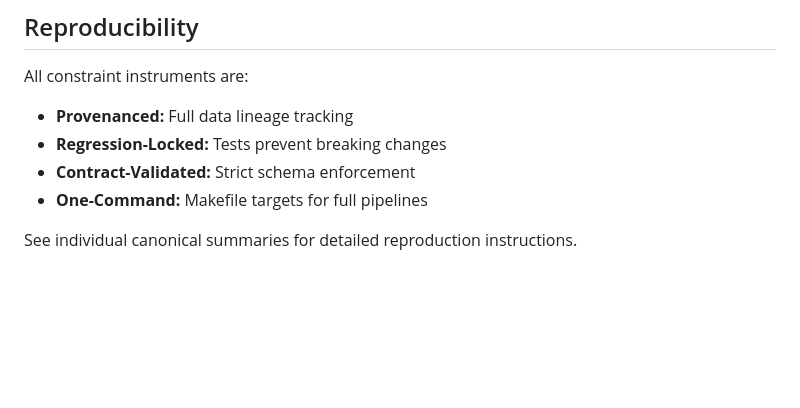
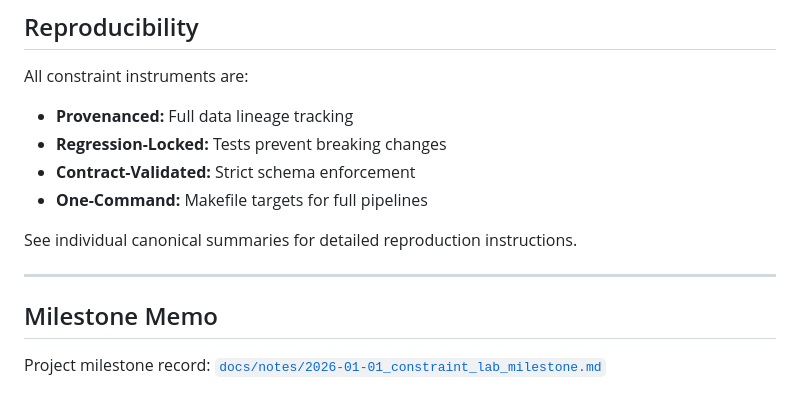
Before and after one commit to Cbaird26/A-Theory-of-Everything---Baird-et-al-2025-.pdf, a Markdown page: docs/constraint_lab_snapshot.md, the part around the change. Drawn GitHub-style; blank space fills up the shorter version.

Commit message:
docs: add constraint lab milestone memo

```diff
--- a/docs/constraint_lab_snapshot.md
+++ b/docs/constraint_lab_snapshot.md
@@ -99,3 +99,9 @@ All constraint instruments are:
 - **One-Command:** Makefile targets for full pipelines
 
 See individual canonical summaries for detailed reproduction instructions.
+
+---
+
+## Milestone Memo
+
+Project milestone record: [`docs/notes/2026-01-01_constraint_lab_milestone.md`](docs/notes/2026-01-01_constraint_lab_milestone.md)
```
Also changed, not shown: docs/notes/2026-01-01_constraint_lab_milestone.md (added, +37 -0 lines).
